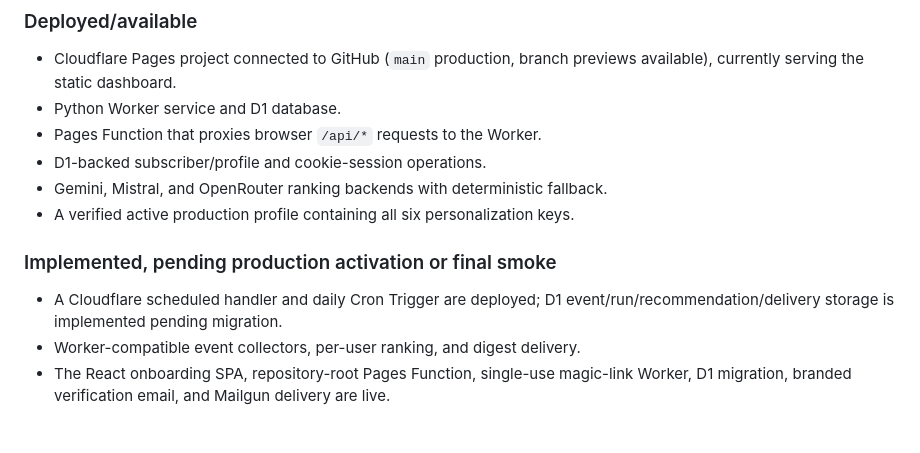
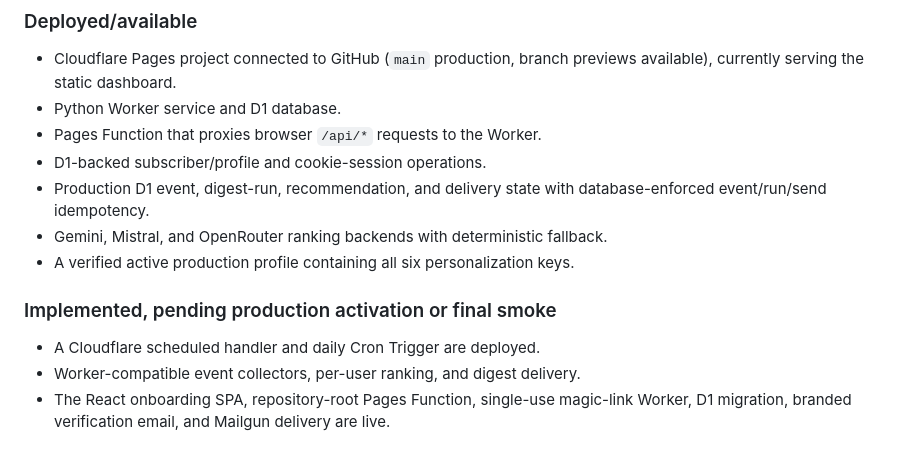
Before and after one commit to ryneandal/valencia-event-notifications, a Markdown page: specs/architecture.md, the part around the change. Drawn GitHub-style.

```diff
--- a/specs/architecture.md
+++ b/specs/architecture.md
@@ -44,13 +44,14 @@ allowance is not a safe production assumption for this workload.
 - Python Worker service and D1 database.
 - Pages Function that proxies browser `/api/*` requests to the Worker.
 - D1-backed subscriber/profile and cookie-session operations.
+- Production D1 event, digest-run, recommendation, and delivery state with
+  database-enforced event/run/send idempotency.
 - Gemini, Mistral, and OpenRouter ranking backends with deterministic fallback.
 - A verified active production profile containing all six personalization keys.
 
 ### Implemented, pending production activation or final smoke
 
-- A Cloudflare scheduled handler and daily Cron Trigger are deployed; D1
-  event/run/recommendation/delivery storage is implemented pending migration.
+- A Cloudflare scheduled handler and daily Cron Trigger are deployed.
 - Worker-compatible event collectors, per-user ranking, and digest delivery.
 - The React onboarding SPA, repository-root Pages Function, single-use magic-link
   Worker, D1 migration, branded verification email, and Mailgun delivery are live.
```
Also changed, not shown: POC_TODO.md (+3 -2 lines), cloudflare/README.md (+1 -0 lines).
